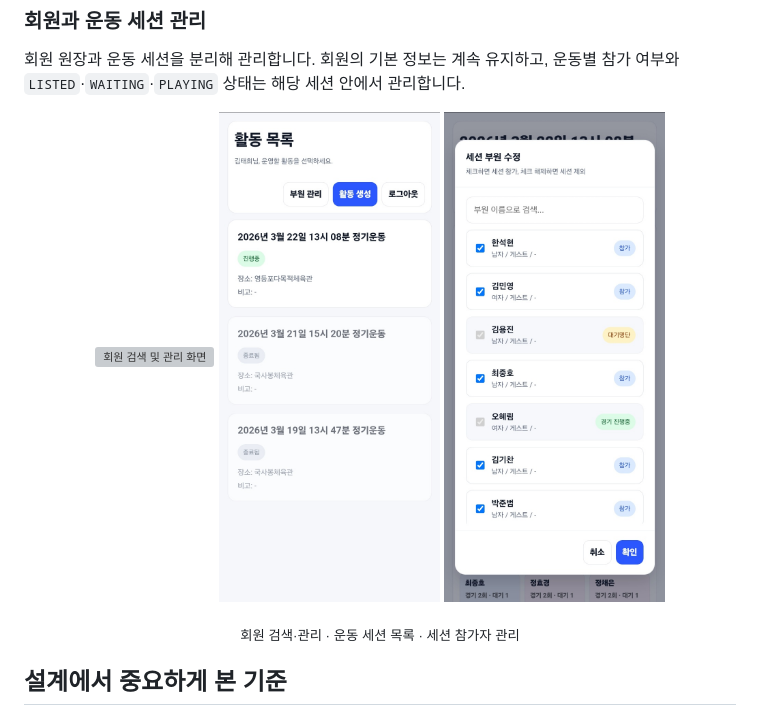
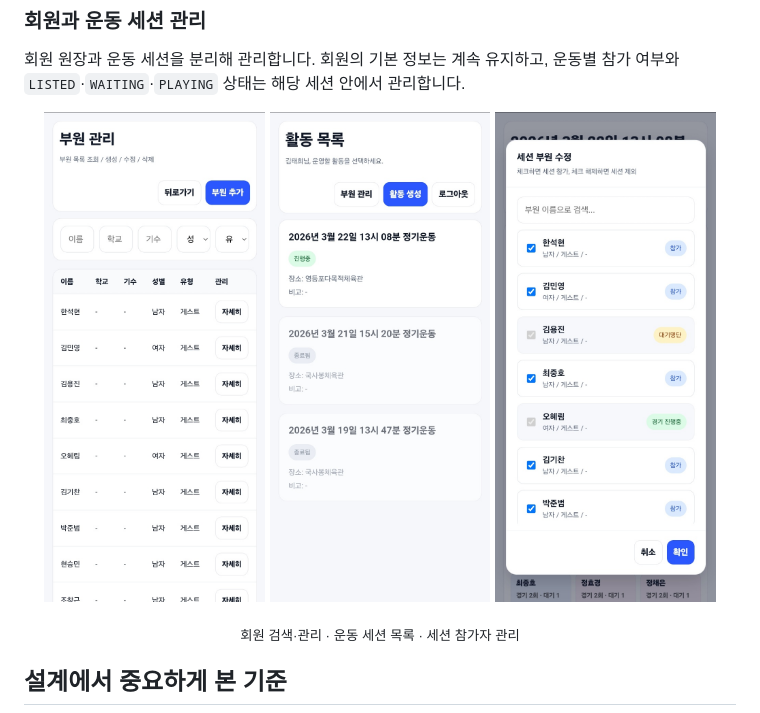
Before and after one commit to kroad0129/playcock-monorepo, a Markdown page: README.md, the part around the change. Drawn GitHub-style; grey boxes are pictures that could not be loaded.

```diff
--- a/README.md
+++ b/README.md
@@ -87,7 +87,7 @@ flowchart TD
 회원 원장과 운동 세션을 분리해 관리합니다. 회원의 기본 정보는 계속 유지하고, 운동별 참가 여부와 `LISTED`·`WAITING`·`PLAYING` 상태는 해당 세션 안에서 관리합니다.
 
 <p align="center">
-  <img src="docs/images/member-management.jpg" width="31%" alt="회원 검색 및 관리 화면" />
+  <img src="docs/images/member-managment.jpg" width="31%" alt="회원 검색 및 관리 화면" />
   <img src="docs/images/session-list.jpg" width="31%" alt="운동 세션 목록 화면" />
   <img src="docs/images/session-members.jpg" width="31%" alt="세션 참가자 수정 화면" />
 </p>
```
